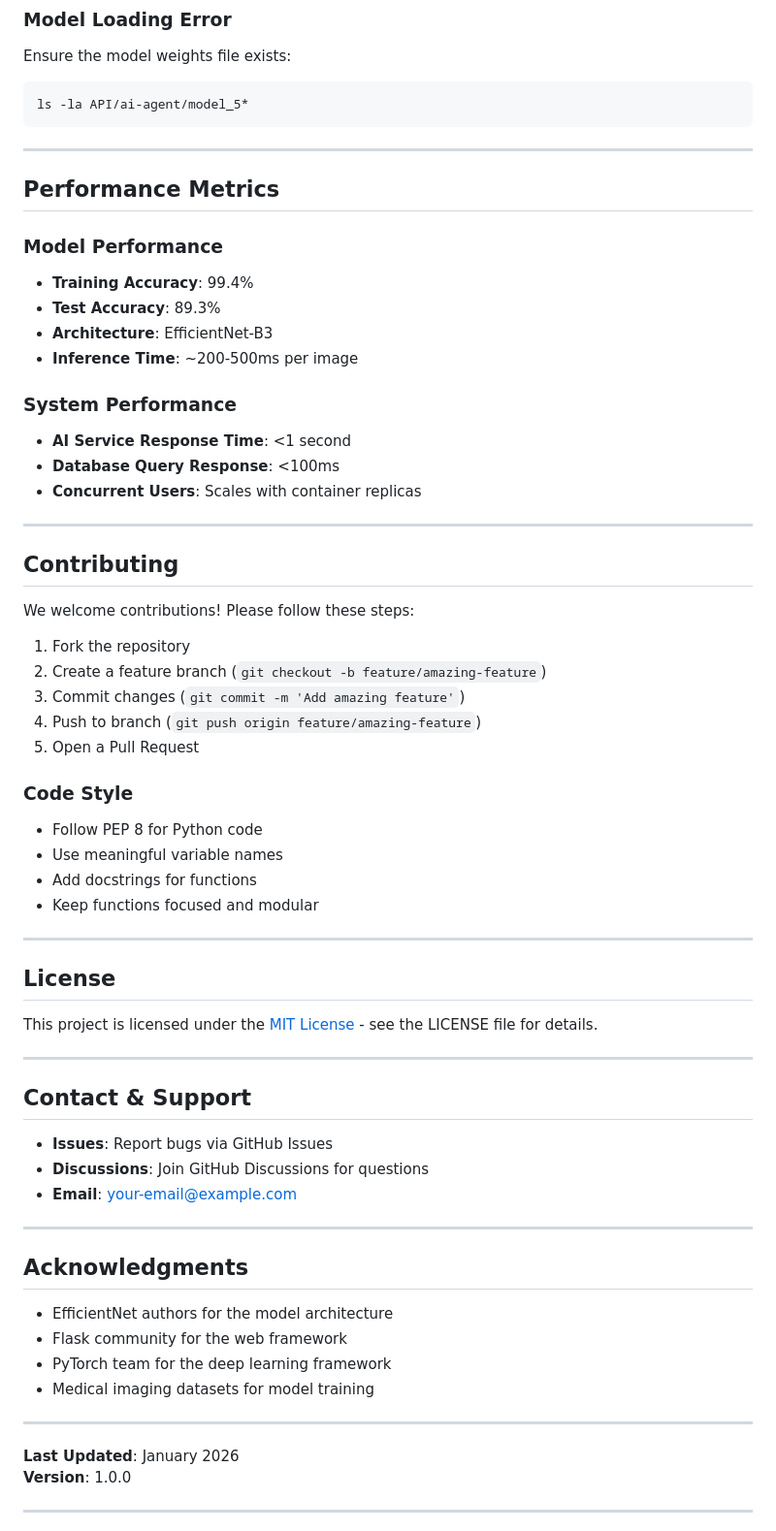
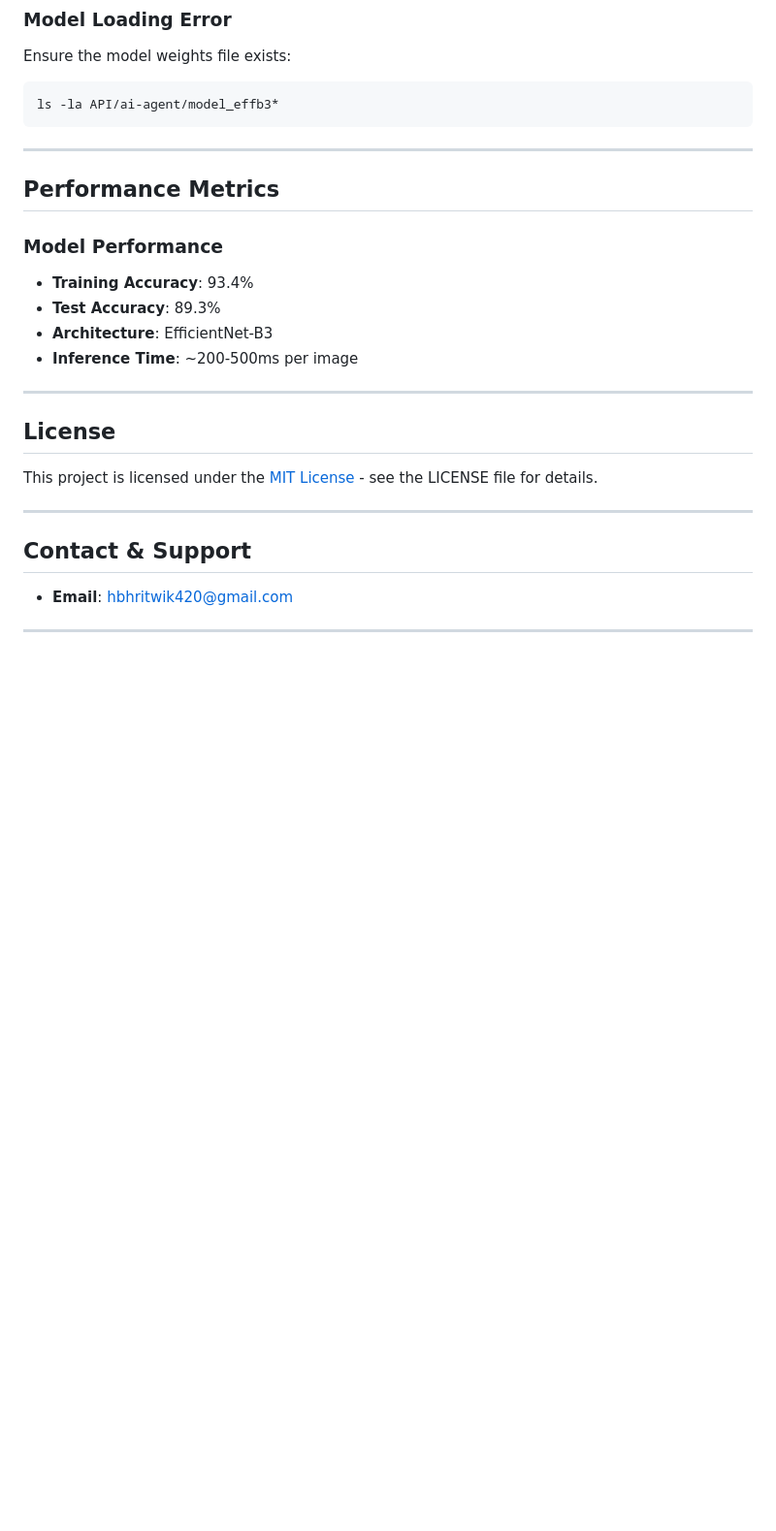
Before and after one commit to HritwikBhowmik/iDoctor, a Markdown page: README.md, the part around one of its changes. Shown at 97% size. GitHub-like rendering; blank space fills up the shorter version.

Commit message:
Revise README with updated model info and sections
Updated model weights reference, adjusted training accuracy, and modified contact email. Removed contributing guidelines, system performance metrics, acknowledgments, and roadmap sections.

````diff
--- a/README.md
+++ b/README.md
@@ -522,7 +522,7 @@ pip install torch torchvision torchaudio --index-url https://download.pytorch.or
 ### Model Loading Error
 Ensure the model weights file exists:
 ```bash
-ls -la API/ai-agent/model_5*
+ls -la API/ai-agent/model_effb3*
 ```
 
 ---
@@ -530,33 +530,10 @@ ls -la API/ai-agent/model_5*
 ## Performance Metrics
 
 ### Model Performance
-- **Training Accuracy**: 99.4%
+- **Training Accuracy**: 93.4%
 - **Test Accuracy**: 89.3%
 - **Architecture**: EfficientNet-B3
 - **Inference Time**: ~200-500ms per image
-
-### System Performance
-- **AI Service Response Time**: <1 second
-- **Database Query Response**: <100ms
-- **Concurrent Users**: Scales with container replicas
-
----
-
-## Contributing
-
-We welcome contributions! Please follow these steps:
-
-1. Fork the repository
-2. Create a feature branch (`git checkout -b feature/amazing-feature`)
-3. Commit changes (`git commit -m 'Add amazing feature'`)
-4. Push to branch (`git push origin feature/amazing-feature`)
-5. Open a Pull Request
-
-### Code Style
-- Follow PEP 8 for Python code
-- Use meaningful variable names
-- Add docstrings for functions
-- Keep functions focused and modular
 
 ---
 
@@ -568,23 +545,7 @@ This project is licensed under the [MIT License](LICENSE) - see the LICENSE file
 
 ## Contact & Support
 
-- **Issues**: Report bugs via GitHub Issues
-- **Discussions**: Join GitHub Discussions for questions
-- **Email**: your-email@example.com
+- **Email**: hbhritwik420@gmail.com
 
 ---
 
-## Acknowledgments
-
-- EfficientNet authors for the model architecture
-- Flask community for the web framework
-- PyTorch team for the deep learning framework
-- Medical imaging datasets for model training
-
----
-
-**Last Updated**: January 2026
-**Version**: 1.0.0
-
----
-
````
Also changed, not shown: other parts of README.md (+1 -16 lines).
